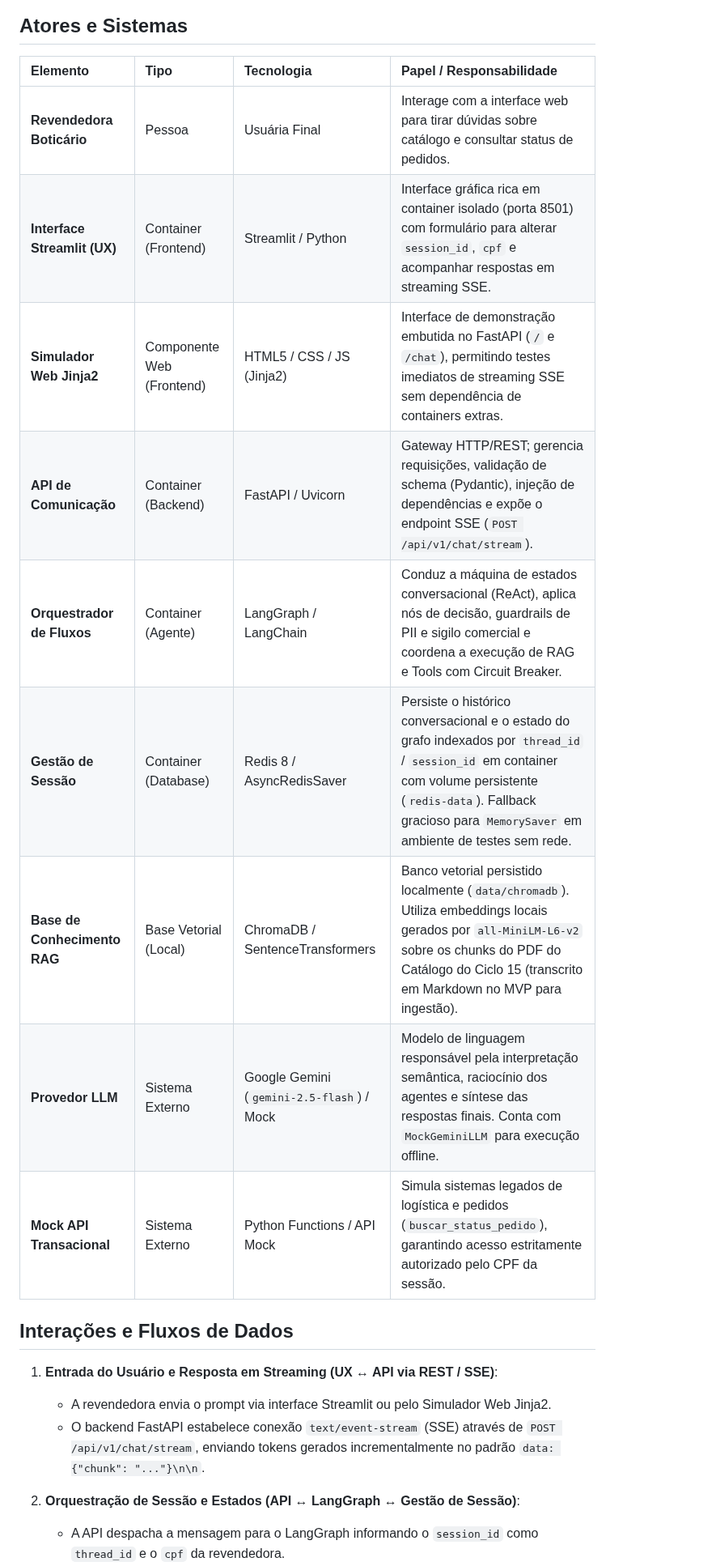
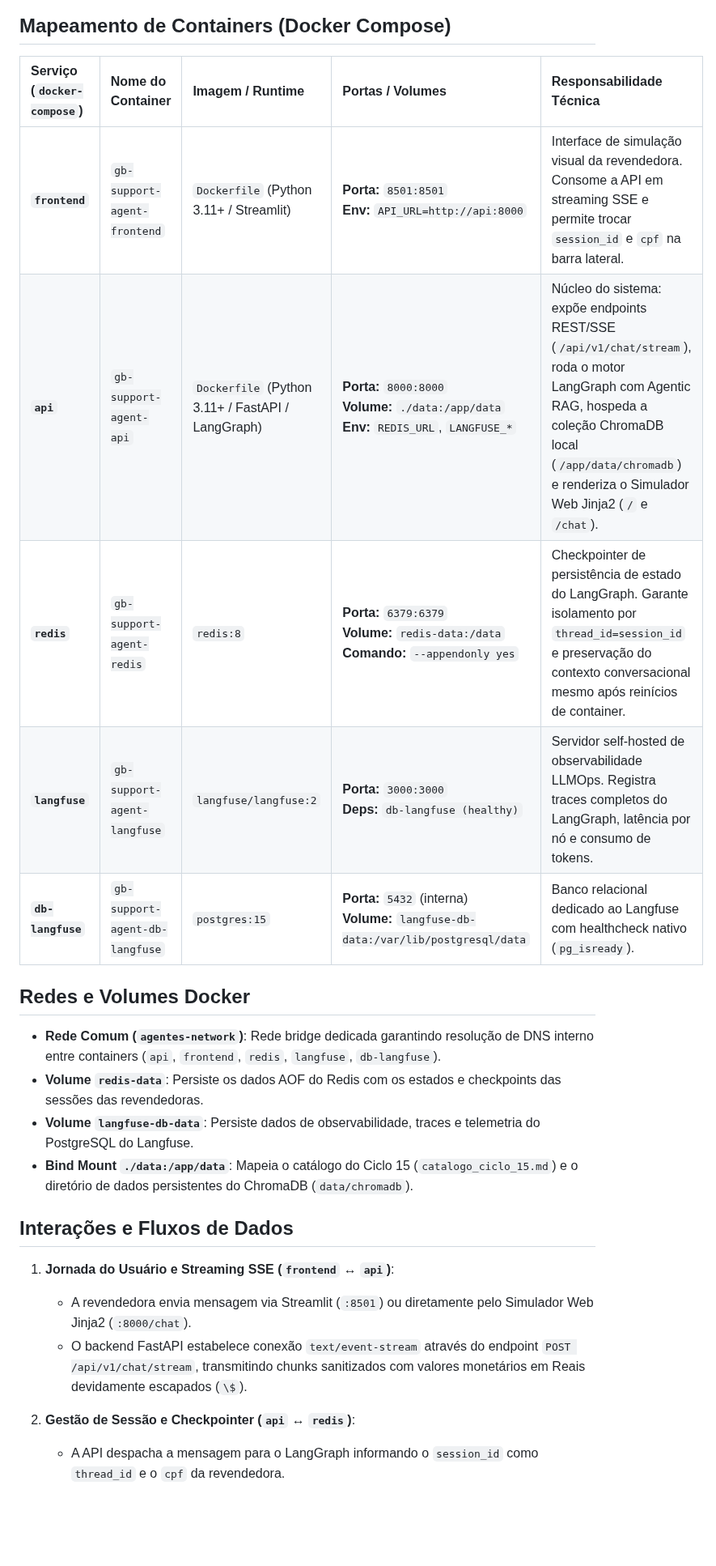
Before and after one commit to KattsonBastos/gb-support-agent-case, a Markdown page: docs/c4-model/02-container.md, the part around one of its changes. Shown at 81% size. GitHub-like rendering; blank space fills up the shorter version.

Commit message:
docs(c4): map containers 1:1 with docker-compose topology

````diff
--- a/docs/c4-model/02-container.md
+++ b/docs/c4-model/02-container.md
@@ -42,24 +46,27 @@ C4Container
 ```
 
-## Atores e Sistemas
+## Mapeamento de Containers (Docker Compose)
 
-| Elemento | Tipo | Tecnologia | Papel / Responsabilidade |
-| :--- | :--- | :--- | :--- |
-| **Revendedora Boticário** | Pessoa | Usuária Final | Interage com a interface web para tirar dúvidas sobre catálogo e consultar status de pedidos. |
-| **Interface Streamlit (UX)** | Container (Frontend) | Streamlit / Python | Interface gráfica rica em container isolado (porta 8501) com formulário para alterar `session_id`, `cpf` e acompanhar respostas em streaming SSE. |
-| **Simulador Web Jinja2** | Componente Web (Frontend) | HTML5 / CSS / JS (Jinja2) | Interface de demonstração embutida no FastAPI (`/` e `/chat`), permitindo testes imediatos de streaming SSE sem dependência de containers extras. |
-| **API de Comunicação** | Container (Backend) | FastAPI / Uvicorn | Gateway HTTP/REST; gerencia requisições, validação de schema (Pydantic), injeção de dependências e expõe o endpoint SSE (`POST /api/v1/chat/stream`). |
-| **Orquestrador de Fluxos** | Container (Agente) | LangGraph / LangChain | Conduz a máquina de estados conversacional (ReAct), aplica nós de decisão, guardrails de PII e sigilo comercial e coordena a execução de RAG e Tools com Circuit Breaker. |
-| **Gestão de Sessão** | Container (Database) | Redis 8 / AsyncRedisSaver | Persiste o histórico conversacional e o estado do grafo indexados por `thread_id` / `session_id` em container com volume persistente (`redis-data`). Fallback gracioso para `MemorySaver` em ambiente de testes sem rede. |
-| **Base de Conhecimento RAG** | Base Vetorial (Local) | ChromaDB / SentenceTransformers | Banco vetorial persistido localmente (`data/chromadb`). Utiliza embeddings locais gerados por `all-MiniLM-L6-v2` sobre os chunks do PDF do Catálogo do Ciclo 15 (transcrito em Markdown no MVP para ingestão). |
-| **Provedor LLM** | Sistema Externo | Google Gemini (`gemini-2.5-flash`) / Mock | Modelo de linguagem responsável pela interpretação semântica, raciocínio dos agentes e síntese das respostas finais. Conta com `MockGeminiLLM` para execução offline. |
-| **Mock API Transacional** | Sistema Externo | Python Functions / API Mock | Simula sistemas legados de logística e pedidos (`buscar_status_pedido`), garantindo acesso estritamente autorizado pelo CPF da sessão. |
+| Serviço (`docker-compose`) | Nome do Container | Imagem / Runtime | Portas / Volumes | Responsabilidade Técnica |
+| :--- | :--- | :--- | :--- | :--- |
+| **`frontend`** | `gb-support-agent-frontend` | `Dockerfile` (Python 3.11+ / Streamlit) | **Porta:** `8501:8501`<br/>**Env:** `API_URL=http://api:8000` | Interface de simulação visual da revendedora. Consome a API em streaming SSE e permite trocar `session_id` e `cpf` na barra lateral. |
+| **`api`** | `gb-support-agent-api` | `Dockerfile` (Python 3.11+ / FastAPI / LangGraph) | **Porta:** `8000:8000`<br/>**Volume:** `./data:/app/data`<br/>**Env:** `REDIS_URL`, `LANGFUSE_*` | Núcleo do sistema: expõe endpoints REST/SSE (`/api/v1/chat/stream`), roda o motor LangGraph com Agentic RAG, hospeda a coleção ChromaDB local (`/app/data/chromadb`) e renderiza o Simulador Web Jinja2 (`/` e `/chat`). |
+| **`redis`** | `gb-support-agent-redis` | `redis:8` | **Porta:** `6379:6379`<br/>**Volume:** `redis-data:/data`<br/>**Comando:** `--appendonly yes` | Checkpointer de persistência de estado do LangGraph. Garante isolamento por `thread_id=session_id` e preservação do contexto conversacional mesmo após reinícios de container. |
+| **`langfuse`** | `gb-support-agent-langfuse` | `langfuse/langfuse:2` | **Porta:** `3000:3000`<br/>**Deps:** `db-langfuse (healthy)` | Servidor self-hosted de observabilidade LLMOps. Registra traces completos do LangGraph, latência por nó e consumo de tokens. |
+| **`db-langfuse`** | `gb-support-agent-db-langfuse` | `postgres:15` | **Porta:** `5432` (interna)<br/>**Volume:** `langfuse-db-data:/var/lib/postgresql/data` | Banco relacional dedicado ao Langfuse com healthcheck nativo (`pg_isready`). |
+
+## Redes e Volumes Docker
+
+* **Rede Comum (`agentes-network`)**: Rede bridge dedicada garantindo resolução de DNS interno entre containers (`api`, `frontend`, `redis`, `langfuse`, `db-langfuse`).
+* **Volume `redis-data`**: Persiste os dados AOF do Redis com os estados e checkpoints das sessões das revendedoras.
+* **Volume `langfuse-db-data`**: Persiste dados de observabilidade, traces e telemetria do PostgreSQL do Langfuse.
+* **Bind Mount `./data:/app/data`**: Mapeia o catálogo do Ciclo 15 (`catalogo_ciclo_15.md`) e o diretório de dados persistentes do ChromaDB (`data/chromadb`).
 
 ## Interações e Fluxos de Dados
 
-1. **Entrada do Usuário e Resposta em Streaming (UX &harr; API via REST / SSE)**:
-   - A revendedora envia o prompt via interface Streamlit ou pelo Simulador Web Jinja2.
-   - O backend FastAPI estabelece conexão `text/event-stream` (SSE) através de `POST /api/v1/chat/stream`, enviando tokens gerados incrementalmente no padrão `data: {"chunk": "..."}\n\n`.
+1. **Jornada do Usuário e Streaming SSE (`frontend` &harr; `api`)**:
+   - A revendedora envia mensagem via Streamlit (`:8501`) ou diretamente pelo Simulador Web Jinja2 (`:8000/chat`).
+   - O backend FastAPI estabelece conexão `text/event-stream` através do endpoint `POST /api/v1/chat/stream`, transmitindo chunks sanitizados com valores monetários em Reais devidamente escapados (`\$`).
 
-2. **Orquestração de Sessão e Estados (API &harr; LangGraph &harr; Gestão de Sessão)**:
+2. **Gestão de Sessão e Checkpointer (`api` &harr; `redis`)**:
    - A API despacha a mensagem para o LangGraph informando o `session_id` como `thread_id` e o `cpf` da revendedora.
````
Also changed, not shown: other parts of docs/c4-model/02-container.md (+39 -31 lines).
